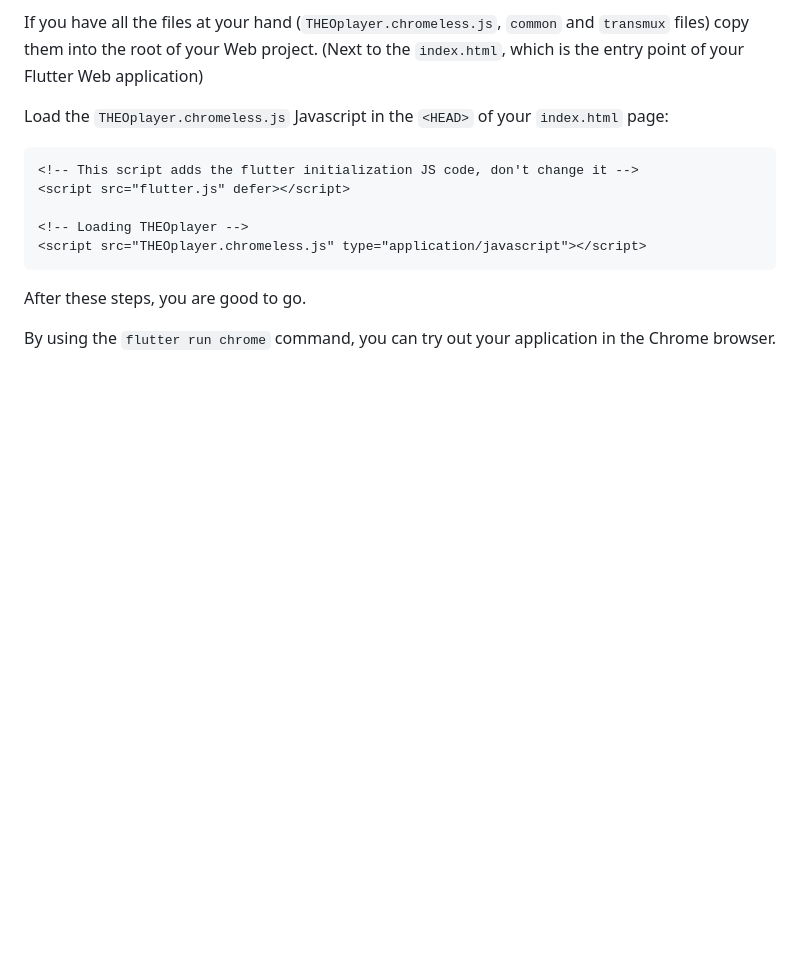
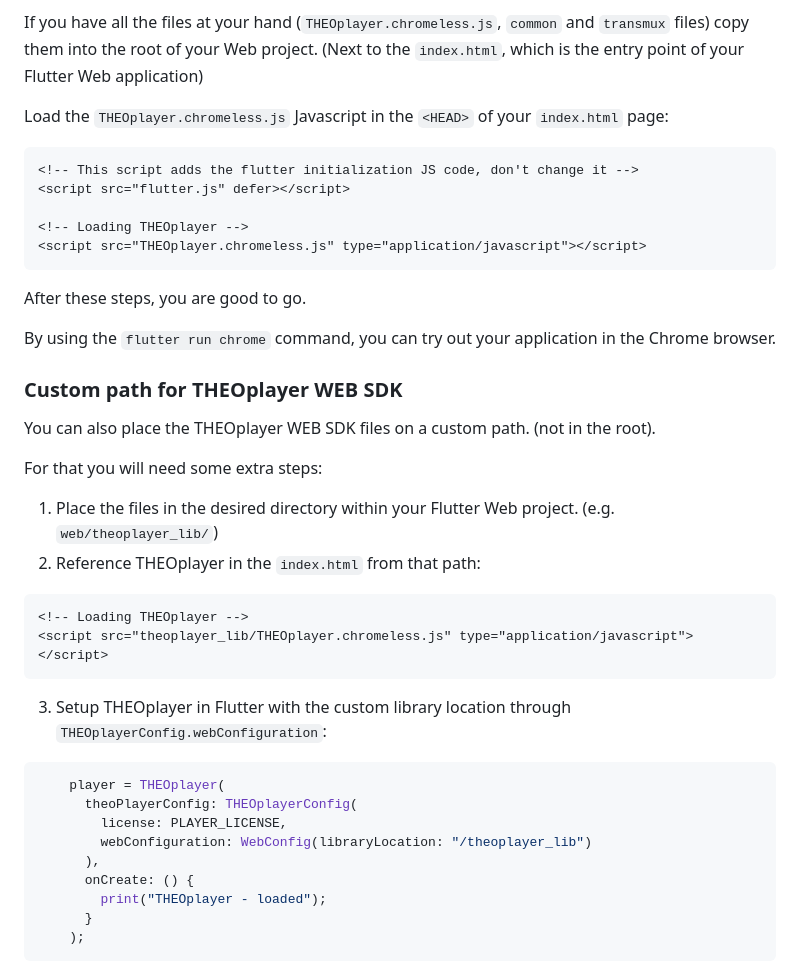
Before and after one commit to THEOplayer/flutter-theoplayer-sdk, a Markdown page: doc/creating-minimal-app.md, the part around the change. Drawn GitHub-style; blank space fills up the shorter version.

````diff
--- a/doc/creating-minimal-app.md
+++ b/doc/creating-minimal-app.md
@@ -290,7 +290,31 @@ Load the `THEOplayer.chromeless.js` Javascript in the `<HEAD>` of your `index.ht
 <!-- Loading THEOplayer -->
 <script src="THEOplayer.chromeless.js" type="application/javascript"></script>
 ```
-
 After these steps, you are good to go.
 
 By using the `flutter run chrome` command, you can try out your application in the Chrome browser.
+
+### Custom path for THEOplayer WEB SDK
+
+You can also place the THEOplayer WEB SDK files on a custom path. (not in the root).
+
+For that you will need some extra steps:
+
+1. Place the files in the desired directory within your Flutter Web project. (e.g. `web/theoplayer_lib/`)
+2. Reference THEOplayer in the `index.html` from that path:
+```html
+<!-- Loading THEOplayer -->
+<script src="theoplayer_lib/THEOplayer.chromeless.js" type="application/javascript"></script>
+```
+3. Setup THEOplayer in Flutter with the custom library location through `THEOplayerConfig.webConfiguration`:
+```dart
+    player = THEOplayer(
+      theoPlayerConfig: THEOplayerConfig(
+        license: PLAYER_LICENSE,
+        webConfiguration: WebConfig(libraryLocation: "/theoplayer_lib")
+      ),
+      onCreate: () {
+        print("THEOplayer - loaded");
+      }
+    );
+```
````
